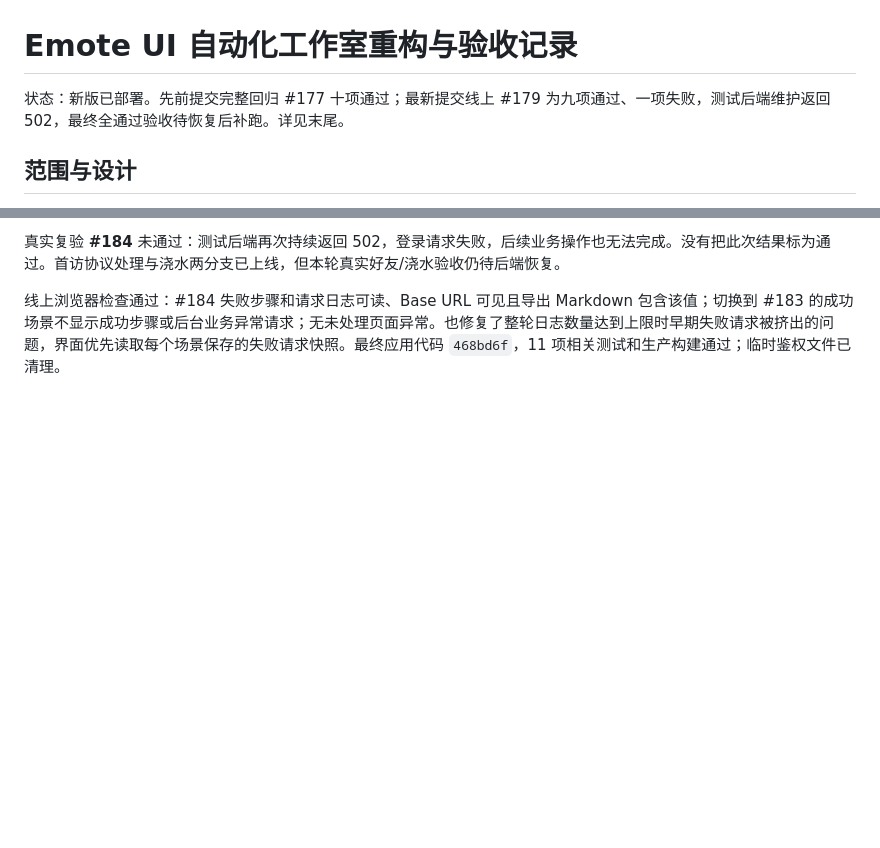
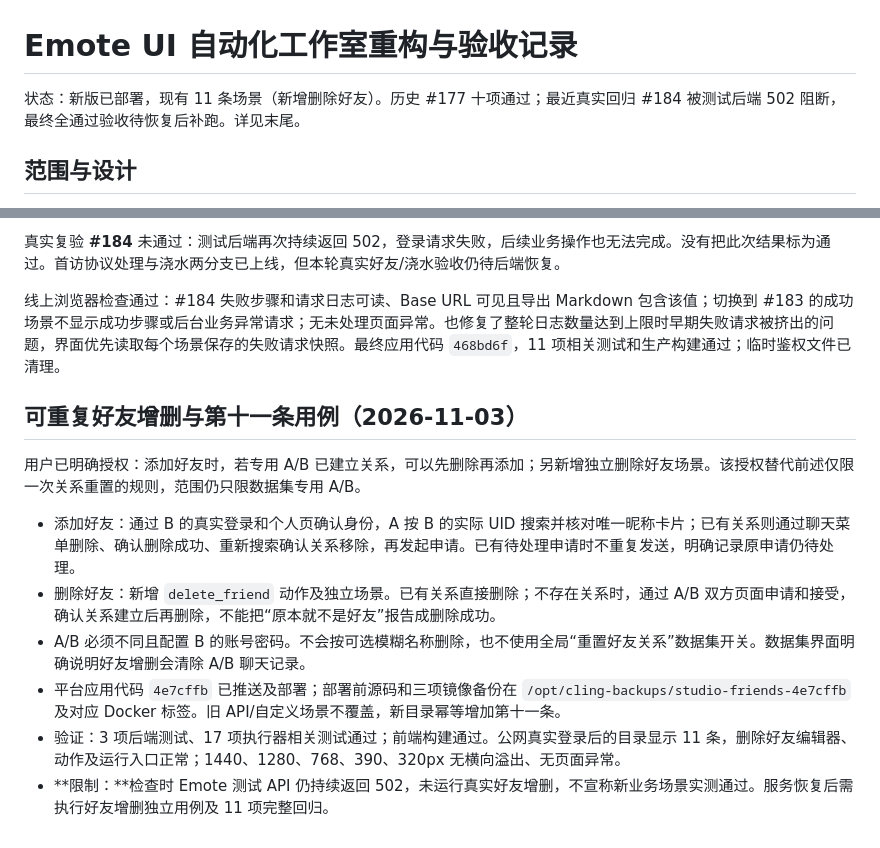
Before and after one commit to ClingMydream/Automation_Platform, a Markdown page: docs/emote-ui-studio-20261103.md, 2 parts joined by grey strips. Drawn GitHub-style; blank space fills up the shorter version.

Commit message:
docs: describe eleven-case catalog and repeatable friend lifecycle

```diff
--- a/docs/emote-ui-studio-20261103.md
+++ b/docs/emote-ui-studio-20261103.md
@@ -1,6 +1,6 @@
 # Emote UI 自动化工作室重构与验收记录
 
-状态：新版已部署。先前提交完整回归 #177 十项通过；最新提交线上 #179 为九项通过、一项失败，测试后端维护返回 502，最终全通过验收待恢复后补跑。详见末尾。
+状态：新版已部署，现有 11 条场景（新增删除好友）。历史 #177 十项通过；最近真实回归 #184 被测试后端 502 阻断，最终全通过验收待恢复后补跑。详见末尾。
 
 ## 范围与设计
 
@@ -101,3 +101,14 @@
 真实复验 **#184** 未通过：测试后端再次持续返回 502，登录请求失败，后续业务操作也无法完成。没有把此次结果标为通过。首访协议处理与浇水两分支已上线，但本轮真实好友/浇水验收仍待后端恢复。
 
 线上浏览器检查通过：#184 失败步骤和请求日志可读、Base URL 可见且导出 Markdown 包含该值；切换到 #183 的成功场景不显示成功步骤或后台业务异常请求；无未处理页面异常。也修复了整轮日志数量达到上限时早期失败请求被挤出的问题，界面优先读取每个场景保存的失败请求快照。最终应用代码 `468bd6f`，11 项相关测试和生产构建通过；临时鉴权文件已清理。
+
+## 可重复好友增删与第十一条用例（2026-11-03）
+
+用户已明确授权：添加好友时，若专用 A/B 已建立关系，可以先删除再添加；另新增独立删除好友场景。该授权替代前述仅限一次关系重置的规则，范围仍只限数据集专用 A/B。
+
+- 添加好友：通过 B 的真实登录和个人页确认身份，A 按 B 的实际 UID 搜索并核对唯一昵称卡片；已有关系则通过聊天菜单删除、确认删除成功、重新搜索确认关系移除，再发起申请。已有待处理申请时不重复发送，明确记录原申请仍待处理。
+- 删除好友：新增 `delete_friend` 动作及独立场景。已有关系直接删除；不存在关系时，通过 A/B 双方页面申请和接受，确认关系建立后再删除，不能把“原本就不是好友”报告成删除成功。
+- A/B 必须不同且配置 B 的账号密码。不会按可选模糊名称删除，也不使用全局“重置好友关系”数据集开关。数据集界面明确说明好友增删会清除 A/B 聊天记录。
+- 平台应用代码 `4e7cffb` 已推送及部署；部署前源码和三项镜像备份在 `/opt/cling-backups/studio-friends-4e7cffb` 及对应 Docker 标签。旧 API/自定义场景不覆盖，新目录幂等增加第十一条。
+- 验证：3 项后端测试、17 项执行器相关测试通过；前端构建通过。公网真实登录后的目录显示 11 条，删除好友编辑器、动作及运行入口正常；1440、1280、768、390、320px 无横向溢出、无页面异常。
+- **限制：**检查时 Emote 测试 API 仍持续返回 502，未运行真实好友增删，不宣称新业务场景实测通过。服务恢复后需执行好友增删独立用例及 11 项完整回归。
```
